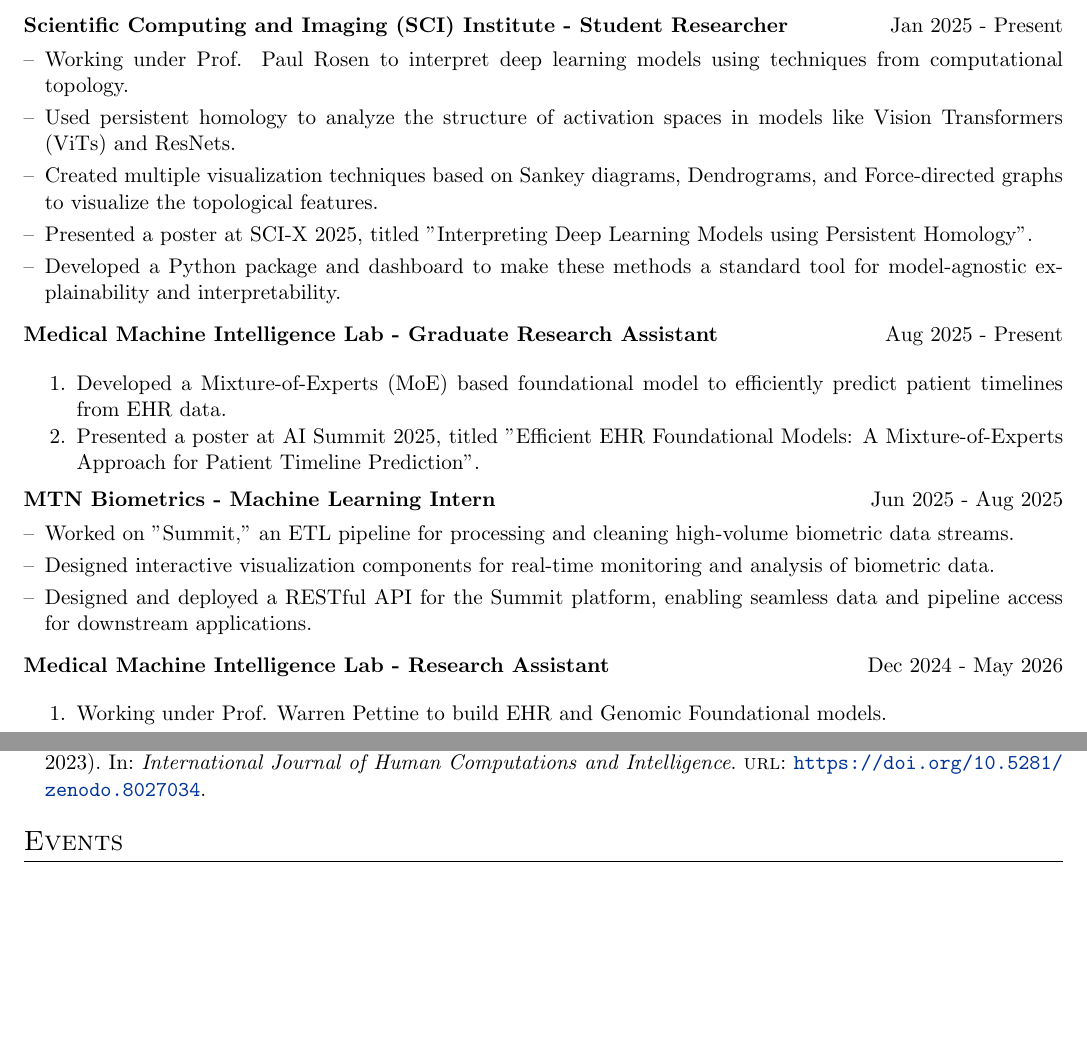
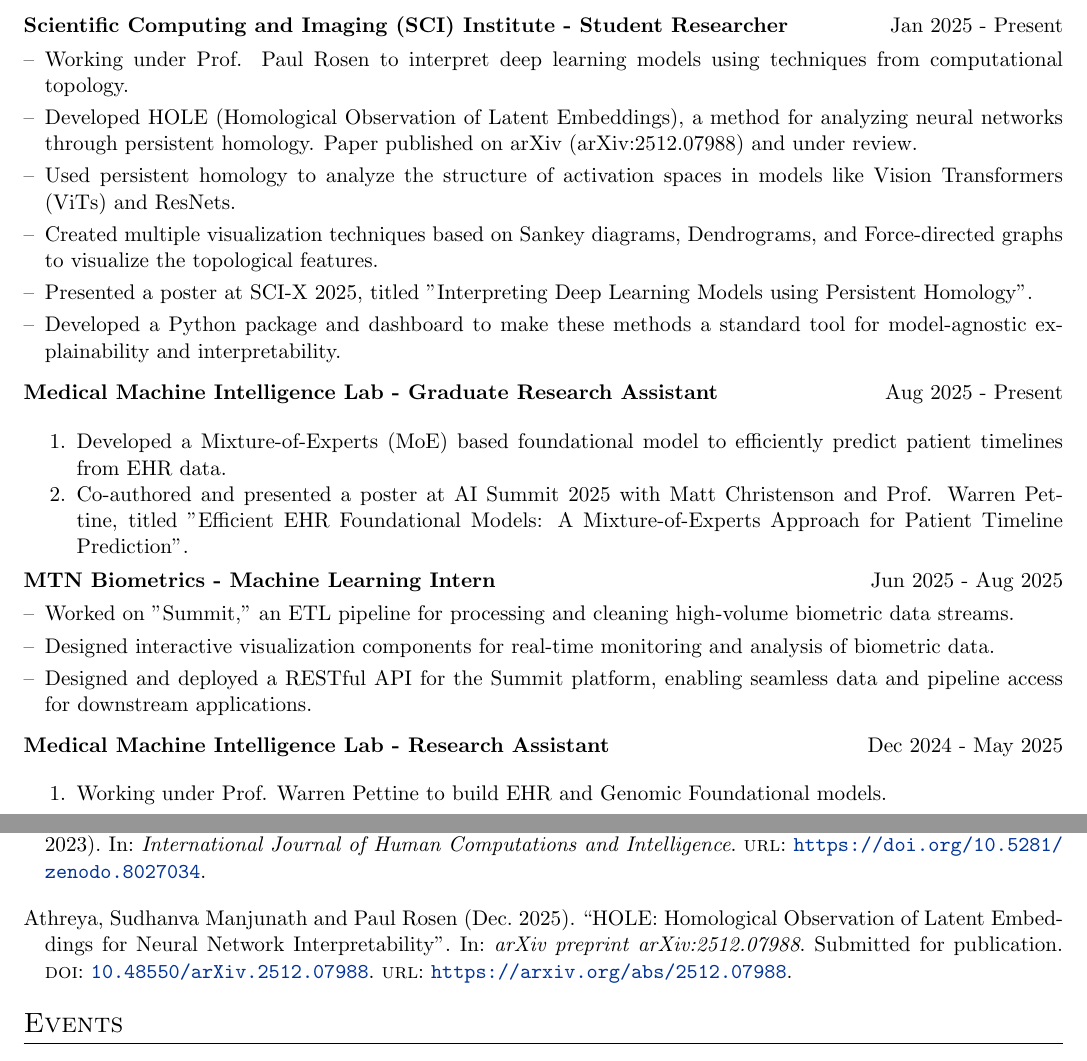
Before and after one commit to FoxHound0x00/SudAthCV, a LaTeX CV (sud_cv.tex, which reads citations.bib): two parts of pages 1 and 3 of 4, joined at a grey line, cut so that both start at the same text, the shorter picture padded with empty space. Compiled offline with pdfLaTeX.

Commit message:
added HOLE paper

```diff
--- a/citations.bib
+++ b/citations.bib
@@ -25,3 +25,10 @@
 	%keywords = {some keyword, another keyword},
 	% pages = {2200--2300},
 }
+
+@article{Paper3,
+	title = {HOLE: Homological Observation of Latent Embeddings for Neural Network Interpretability},
+	url = {https://arxiv.org/abs/2512.07988},
+	doi = {10.48550/arXiv.2512.07988},
+	journal = {arXiv preprint arXiv:2512.07988},
+	author = {Athreya, Sudhanva Manjunath and Rosen, Paul},
--- a/sud_cv.tex
+++ b/sud_cv.tex
@@ -161,6 +161,7 @@
 			\begin{minipage}[t]{\linewidth}
 				\begin{itemize}[nosep,after=\strut, leftmargin=1em, itemsep=3pt]
 					\item[--] Working under Prof. Paul Rosen to interpret deep learning models using techniques from computational topology.
+					\item[--] Developed HOLE (Homological Observation of Latent Embeddings), a method for analyzing neural networks through persistent homology. Paper published on arXiv (arXiv:2512.07988) and under review.
 					\item[--] Used persistent homology to analyze the structure of activation spaces in models like Vision Transformers (ViTs) and ResNets.
 					\item[--] Created multiple visualization techniques based on Sankey diagrams, Dendrograms, and Force-directed graphs to visualize the topological features.
 					\item[--] Presented a poster at SCI-X 2025, titled "Interpreting Deep Learning Models using Persistent Homology".
@@ -176,7 +177,7 @@
 			\begin{minipage}[t]{\linewidth}
 				\begin{enumerate}
 				    \item Developed a Mixture-of-Experts (MoE) based foundational model to efficiently predict patient timelines from EHR data.
-				    \item Presented a poster at AI Summit 2025, titled "Efficient EHR Foundational Models: A Mixture-of-Experts Approach for Patient Timeline Prediction".
+				    \item Co-authored and presented a poster at AI Summit 2025 with Matt Christenson and Prof. Warren Pettine, titled "Efficient EHR Foundational Models: A Mixture-of-Experts Approach for Patient Timeline Prediction".
 				\end{enumerate}
 			\end{minipage}
 		}
@@ -196,7 +197,7 @@
 	\end{tabularx}
 
 	\begin{tabularx}{\linewidth}{ @{}l r@{} }
-		\textbf{Medical Machine Intelligence Lab - Research Assistant} & \hfill Dec 2024 - May 2026  \\[3.75pt]
+		\textbf{Medical Machine Intelligence Lab - Research Assistant} & \hfill Dec 2024 - May 2025  \\[3.75pt]
 		\multicolumn{2}{@{}X@{}}{
 			\begin{minipage}[t]{\linewidth}
 				\begin{enumerate}
```
Also changed, not shown: sud_cv.pdf, citations.bib (6 more changed lines).
